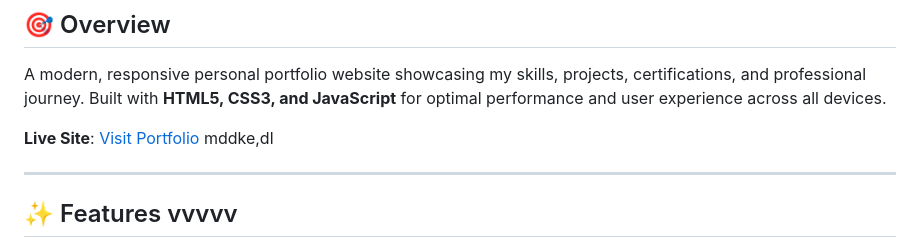
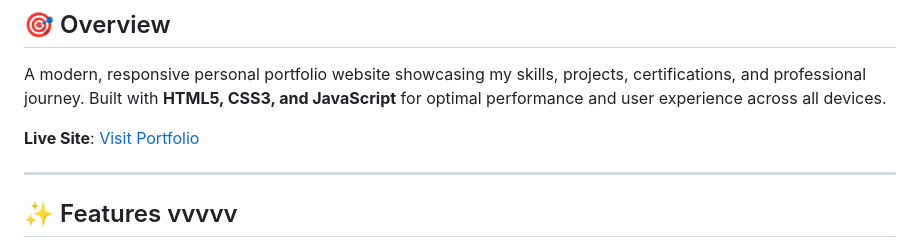
Before and after one commit to Saisnehan/Personal-portfolio, a Markdown page: README.md, the part around the change. Rendered like a GitHub page.

Commit message:
Fix live site link formatting in README
Removed extraneous text from live site link.

```diff
--- a/README.md
+++ b/README.md
@@ -14,7 +14,7 @@
 
 A modern, responsive personal portfolio website showcasing my skills, projects, certifications, and professional journey. Built with **HTML5, CSS3, and JavaScript** for optimal performance and user experience across all devices.
 
-**Live Site**: [Visit Portfolio](https://portfolio-saisnehan.vercel.app/) mddke,dl
+**Live Site**: [Visit Portfolio](https://portfolio-saisnehan.vercel.app/)
 
 ---
 
```
